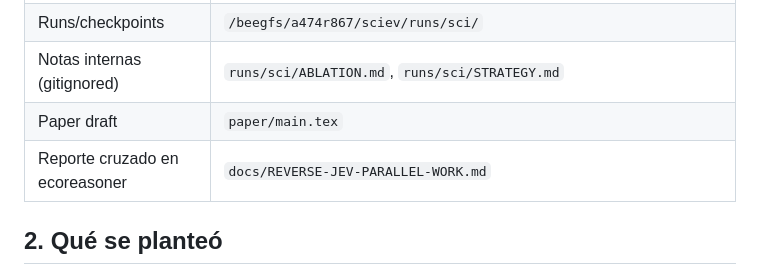
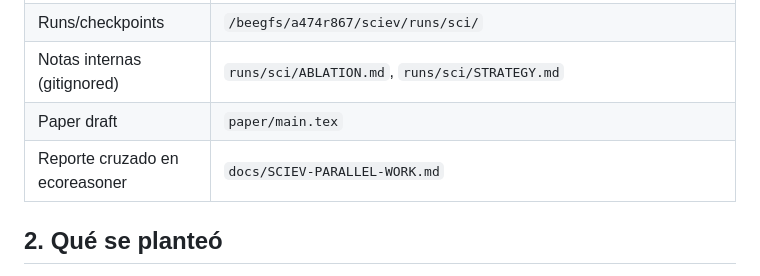
Before and after one commit to alrobles/sciev, a Markdown page: docs/PROJECT-STATUS.md, the part around the change. Drawn GitHub-style.

Commit message:
docs: rename stale REVERSE-JEV-PARALLEL-WORK reference to sciev
Generated with [Devin](https://devin.ai)

Co-Authored-By: Devin <158243242+devin-ai-integration[bot]@users.noreply.github.com>

```diff
--- a/docs/PROJECT-STATUS.md
+++ b/docs/PROJECT-STATUS.md
@@ -20,7 +20,7 @@ todos los cambios de accuracy al DAPT.
 | Runs/checkpoints | `/beegfs/a474r867/sciev/runs/sci/` |
 | Notas internas (gitignored) | `runs/sci/ABLATION.md`, `runs/sci/STRATEGY.md` |
 | Paper draft | `paper/main.tex` |
-| Reporte cruzado en ecoreasoner | `docs/REVERSE-JEV-PARALLEL-WORK.md` |
+| Reporte cruzado en ecoreasoner | `docs/SCIEV-PARALLEL-WORK.md` |
 
 ## 2. Qué se planteó
 
```
